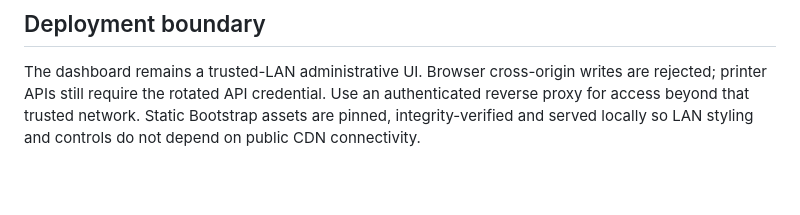
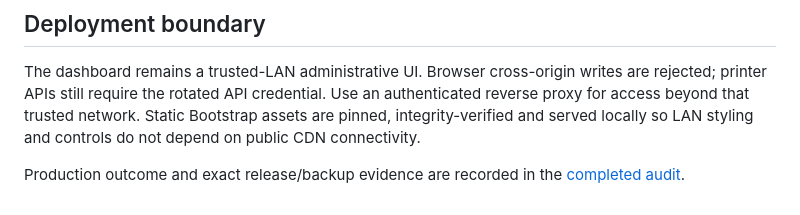
Before and after one commit to khisanthax/klipper-cost-dashboard, a Markdown page: docs/pricing-and-thumbnail-recovery.md, the part around the change. Drawn GitHub-style; blank space fills up the shorter version.

```diff
--- a/docs/pricing-and-thumbnail-recovery.md
+++ b/docs/pricing-and-thumbnail-recovery.md
@@ -133,3 +133,6 @@ writes are rejected; printer APIs still require the rotated API credential.
 Use an authenticated reverse proxy for access beyond that trusted network.
 Static Bootstrap assets are pinned, integrity-verified and served locally so
 LAN styling and controls do not depend on public CDN connectivity.
+
+Production outcome and exact release/backup evidence are recorded in the
+[completed audit](production-audit-2026-11.md#completed-release-and-production-verification).
```
Also changed, not shown: docs/production-audit-2026-11.md (+62 -1 lines).
